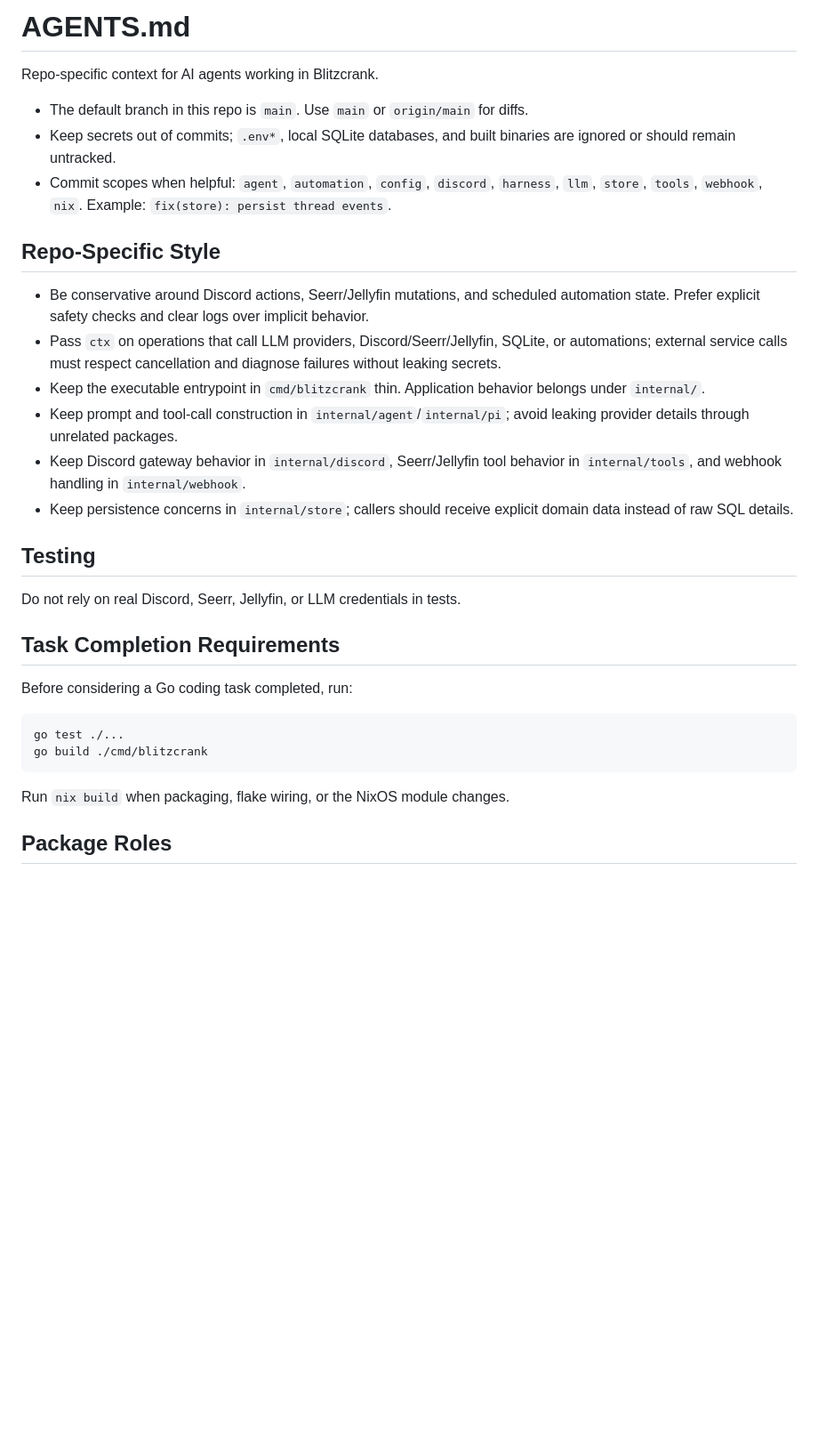
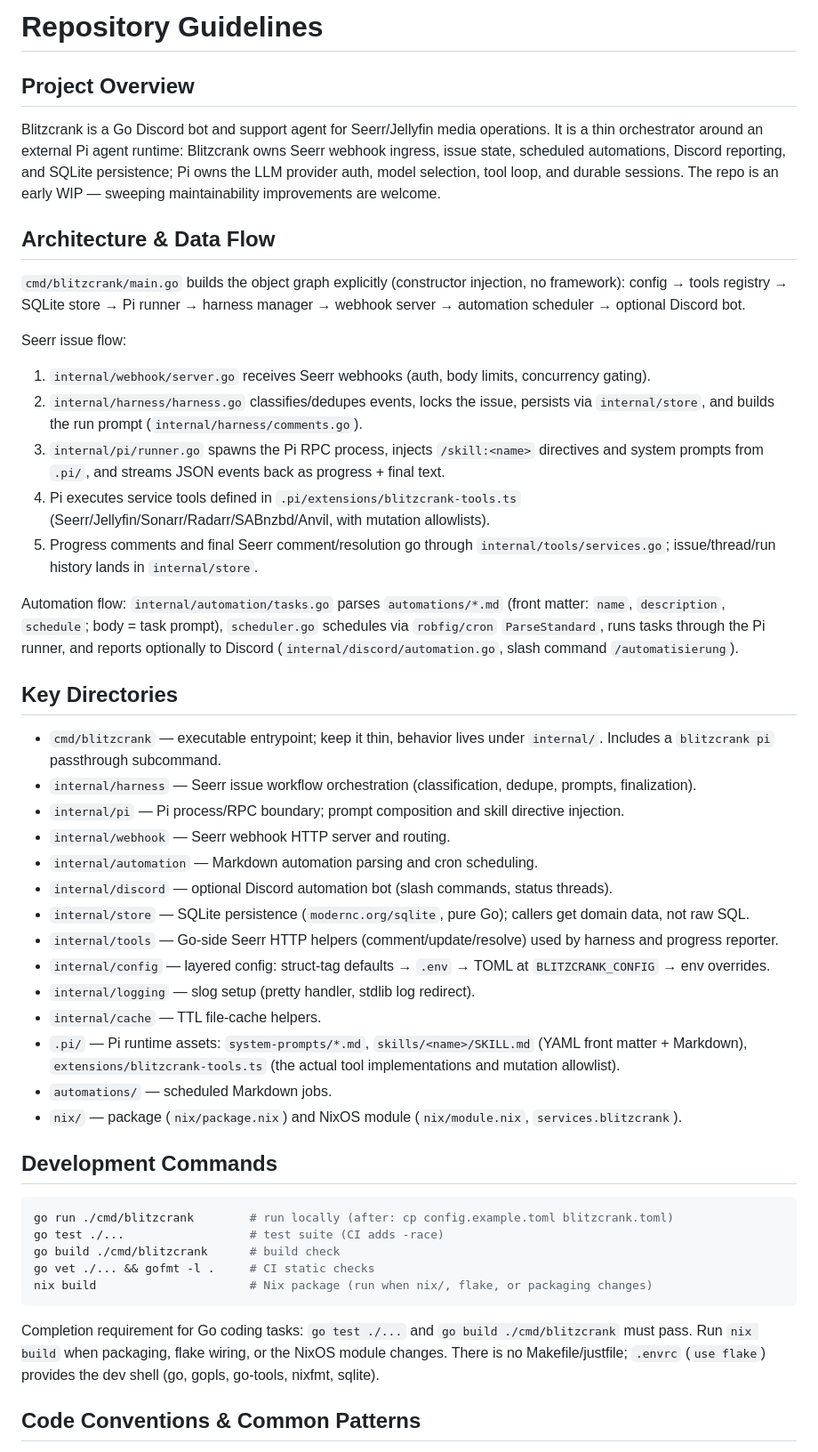
Before and after one commit to zekurio/blitzcrank, a Markdown page: AGENTS.md, the part around one of its changes. Shown at 89% size. Rendered like a GitHub page; blank space fills up the shorter version.

````diff
--- a/AGENTS.md
+++ b/AGENTS.md
@@ -1,34 +1,51 @@
-# AGENTS.md
+# Repository Guidelines
 
-Repo-specific context for AI agents working in Blitzcrank.
+## Project Overview
 
-- The default branch in this repo is `main`. Use `main` or `origin/main` for diffs.
-- Keep secrets out of commits; `.env*`, local SQLite databases, and built binaries are ignored or should remain untracked.
-- Commit scopes when helpful: `agent`, `automation`, `config`, `discord`, `harness`, `llm`, `store`, `tools`, `webhook`, `nix`. Example: `fix(store): persist thread events`.
+Blitzcrank is a Go Discord bot and support agent for Seerr/Jellyfin media operations. It is a thin orchestrator around an external Pi agent runtime: Blitzcrank owns Seerr webhook ingress, issue state, scheduled automations, Discord reporting, and SQLite persistence; Pi owns the LLM provider auth, model selection, tool loop, and durable sessions. The repo is an early WIP — sweeping maintainability improvements are welcome.
 
-## Repo-Specific Style
+## Architecture & Data Flow
 
-- Be conservative around Discord actions, Seerr/Jellyfin mutations, and scheduled automation state. Prefer explicit safety checks and clear logs over implicit behavior.
-- Pass `ctx` on operations that call LLM providers, Discord/Seerr/Jellyfin, SQLite, or automations; external service calls must respect cancellation and diagnose failures without leaking secrets.
-- Keep the executable entrypoint in `cmd/blitzcrank` thin. Application behavior belongs under `internal/`.
-- Keep prompt and tool-call construction in `internal/agent`/`internal/pi`; avoid leaking provider details through unrelated packages.
-- Keep Discord gateway behavior in `internal/discord`, Seerr/Jellyfin tool behavior in `internal/tools`, and webhook handling in `internal/webhook`.
-- Keep persistence concerns in `internal/store`; callers should receive explicit domain data instead of raw SQL details.
+`cmd/blitzcrank/main.go` builds the object graph explicitly (constructor injection, no framework): config → tools registry → SQLite store → Pi runner → harness manager → webhook server → automation scheduler → optional Discord bot.
 
-## Testing
+Seerr issue flow:
 
-Do not rely on real Discord, Seerr, Jellyfin, or LLM credentials in tests.
+1. `internal/webhook/server.go` receives Seerr webhooks (auth, body limits, concurrency gating).
+2. `internal/harness/harness.go` classifies/dedupes events, locks the issue, persists via `internal/store`, and builds the run prompt (`internal/harness/comments.go`).
+3. `internal/pi/runner.go` spawns the Pi RPC process, injects `/skill:<name>` directives and system prompts from `.pi/`, and streams JSON events back as progress + final text.
+4. Pi executes service tools defined in `.pi/extensions/blitzcrank-tools.ts` (Seerr/Jellyfin/Sonarr/Radarr/SABnzbd/Anvil, with mutation allowlists).
+5. Progress comments and final Seerr comment/resolution go through `internal/tools/services.go`; issue/thread/run history lands in `internal/store`.
 
-## Task Completion Requirements
+Automation flow: `internal/automation/tasks.go` parses `automations/*.md` (front matter: `name`, `description`, `schedule`; body = task prompt), `scheduler.go` schedules via `robfig/cron` `ParseStandard`, runs tasks through the Pi runner, and reports optionally to Discord (`internal/discord/automation.go`, slash command `/automatisierung`).
 
-Before considering a Go coding task completed, run:
+## Key Directories
+
+- `cmd/blitzcrank` — executable entrypoint; keep it thin, behavior lives under `internal/`. Includes a `blitzcrank pi` passthrough subcommand.
+- `internal/harness` — Seerr issue workflow orchestration (classification, dedupe, prompts, finalization).
+- `internal/pi` — Pi process/RPC boundary; prompt composition and skill directive injection.
+- `internal/webhook` — Seerr webhook HTTP server and routing.
+- `internal/automation` — Markdown automation parsing and cron scheduling.
+- `internal/discord` — optional Discord automation bot (slash commands, status threads).
+- `internal/store` — SQLite persistence (`modernc.org/sqlite`, pure Go); callers get domain data, not raw SQL.
+- `internal/tools` — Go-side Seerr HTTP helpers (comment/update/resolve) used by harness and progress reporter.
+- `internal/config` — layered config: struct-tag defaults → `.env` → TOML at `BLITZCRANK_CONFIG` → env overrides.
+- `internal/logging` — slog setup (pretty handler, stdlib log redirect).
+- `internal/cache` — TTL file-cache helpers.
+- `.pi/` — Pi runtime assets: `system-prompts/*.md`, `skills/<name>/SKILL.md` (YAML front matter + Markdown), `extensions/blitzcrank-tools.ts` (the actual tool implementations and mutation allowlist).
+- `automations/` — scheduled Markdown jobs.
+- `nix/` — package (`nix/package.nix`) and NixOS module (`nix/module.nix`, `services.blitzcrank`).
+
+## Development Commands
 
 ```sh
-go test ./...
-go build ./cmd/blitzcrank
+go run ./cmd/blitzcrank        # run locally (after: cp config.example.toml blitzcrank.toml)
+go test ./...                  # test suite (CI adds -race)
+go build ./cmd/blitzcrank      # build check
+go vet ./... && gofmt -l .     # CI static checks
+nix build                      # Nix package (run when nix/, flake, or packaging changes)
 ```
 
-Run `nix build` when packaging, flake wiring, or the NixOS module changes.
+Completion requirement for Go coding tasks: `go test ./...` and `go build ./cmd/blitzcrank` must pass. Run `nix build` when packaging, flake wiring, or the NixOS module changes. There is no Makefile/justfile; `.envrc` (`use flake`) provides the dev shell (go, gopls, go-tools, nixfmt, sqlite).
 
-## Package Roles
+## Code Conventions & Common Patterns
 
````
Also changed, not shown: other parts of AGENTS.md (+31 -116 lines).
